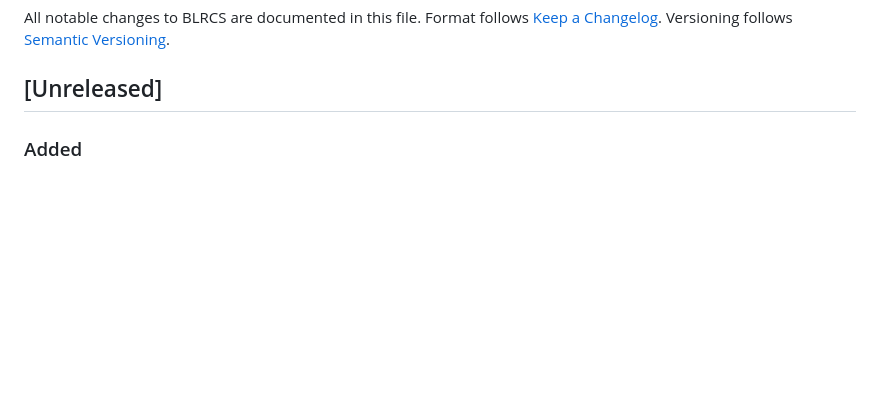
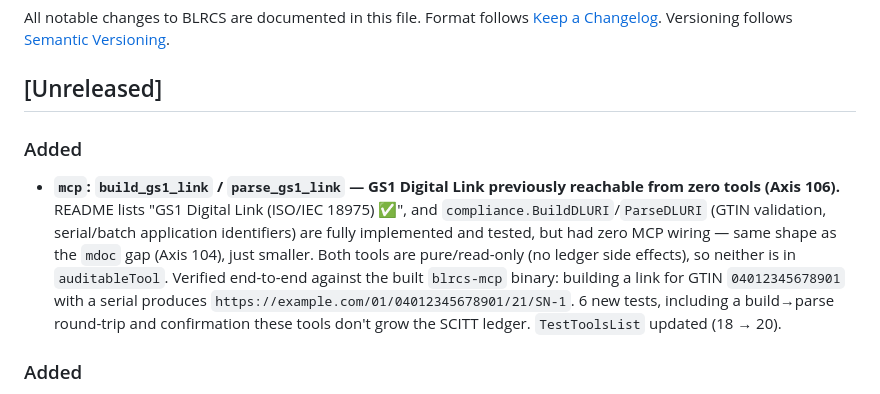
Before and after one commit to shizukutanaka/BLNCS, a Markdown page: blrcs/CHANGELOG.md, the part around the change. Rendered like a GitHub page; blank space fills up the shorter version.

Commit message:
docs(CHANGELOG): record Axis 106 (build_gs1_link / parse_gs1_link MCP tools)
Co-Authored-By: Claude Fable 5 <noreply@anthropic.com>
Claude-Session: https://claude.ai/code/session_01Wqro1c11kHdta47zUKUr2h

```diff
--- a/blrcs/CHANGELOG.md
+++ b/blrcs/CHANGELOG.md
@@ -5,6 +5,20 @@ Format follows [Keep a Changelog](https://keepachangelog.com/).
 Versioning follows [Semantic Versioning](https://semver.org/).
 
 ## [Unreleased]
+
+### Added
+- **`mcp`: `build_gs1_link` / `parse_gs1_link` — GS1 Digital Link previously
+  reachable from zero tools (Axis 106).** README lists "GS1 Digital Link
+  (ISO/IEC 18975) ✅", and `compliance.BuildDLURI`/`ParseDLURI` (GTIN
+  validation, serial/batch application identifiers) are fully implemented
+  and tested, but had zero MCP wiring — same shape as the `mdoc` gap (Axis
+  104), just smaller. Both tools are pure/read-only (no ledger side
+  effects), so neither is in `auditableTool`. Verified end-to-end against
+  the built `blrcs-mcp` binary: building a link for GTIN
+  `04012345678901` with a serial produces
+  `https://example.com/01/04012345678901/21/SN-1`. 6 new tests, including
+  a build→parse round-trip and confirmation these tools don't grow the
+  SCITT ledger. `TestToolsList` updated (18 → 20).
 
 ### Added
 - **`mcp`, `cmd/blrcs-mcpd`: wire `openid4vp` verifier — closes the last
```
